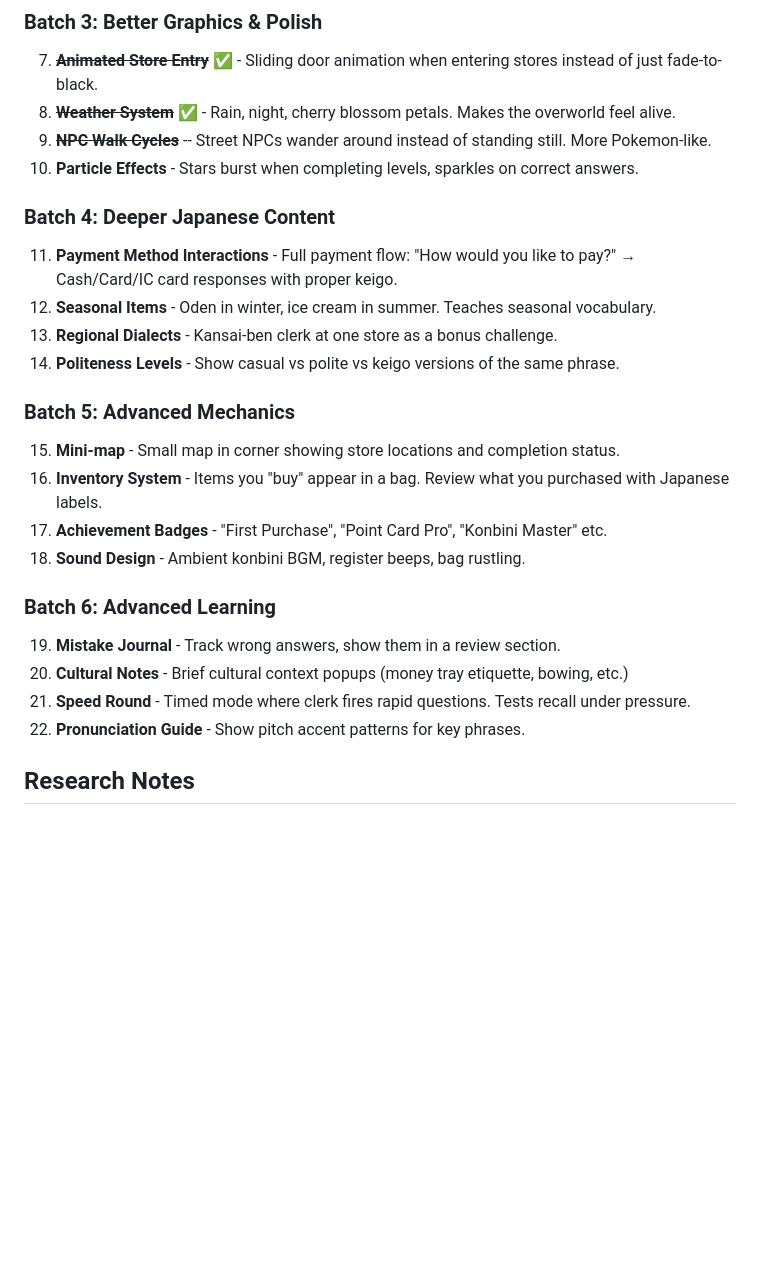
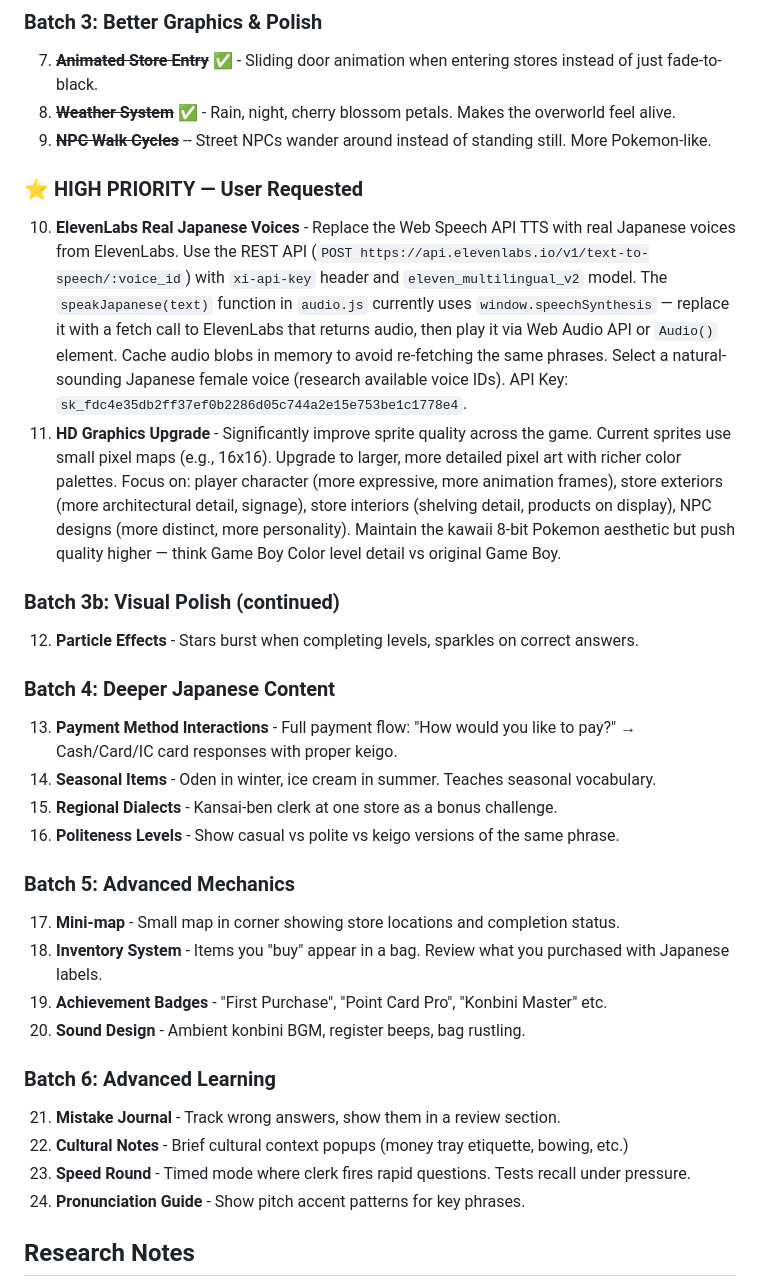
Before and after one commit to theNetworkChuck/konbini-quest, a Markdown page: docs/improvement-backlog.md, the part around the change. Rendered like a GitHub page; blank space fills up the shorter version.

Commit message:
docs: prioritize ElevenLabs voices and HD graphics in backlog

```diff
--- a/docs/improvement-backlog.md
+++ b/docs/improvement-backlog.md
@@ -16,25 +16,31 @@
 7. ~~**Animated Store Entry**~~ ✅ - Sliding door animation when entering stores instead of just fade-to-black.
 8. ~~**Weather System**~~ ✅ - Rain, night, cherry blossom petals. Makes the overworld feel alive.
 9. ~~**NPC Walk Cycles**~~ -- Street NPCs wander around instead of standing still. More Pokemon-like.
-10. **Particle Effects** - Stars burst when completing levels, sparkles on correct answers.
+
+### ⭐ HIGH PRIORITY — User Requested
+10. **ElevenLabs Real Japanese Voices** - Replace the Web Speech API TTS with real Japanese voices from ElevenLabs. Use the REST API (`POST https://api.elevenlabs.io/v1/text-to-speech/:voice_id`) with `xi-api-key` header and `eleven_multilingual_v2` model. The `speakJapanese(text)` function in `audio.js` currently uses `window.speechSynthesis` — replace it with a fetch call to ElevenLabs that returns audio, then play it via Web Audio API or `Audio()` element. Cache audio blobs in memory to avoid re-fetching the same phrases. Select a natural-sounding Japanese female voice (research available voice IDs). API Key: `sk_fdc4e35db2ff37ef0b2286d05c744a2e15e753be1c1778e4`.
+11. **HD Graphics Upgrade** - Significantly improve sprite quality across the game. Current sprites use small pixel maps (e.g., 16x16). Upgrade to larger, more detailed pixel art with richer color palettes. Focus on: player character (more expressive, more animation frames), store exteriors (more architectural detail, signage), store interiors (shelving detail, products on display), NPC designs (more distinct, more personality). Maintain the kawaii 8-bit Pokemon aesthetic but push quality higher — think Game Boy Color level detail vs original Game Boy.
+
+### Batch 3b: Visual Polish (continued)
+12. **Particle Effects** - Stars burst when completing levels, sparkles on correct answers.
 
 ### Batch 4: Deeper Japanese Content
-11. **Payment Method Interactions** - Full payment flow: "How would you like to pay?" → Cash/Card/IC card responses with proper keigo.
-12. **Seasonal Items** - Oden in winter, ice cream in summer. Teaches seasonal vocabulary.
-13. **Regional Dialects** - Kansai-ben clerk at one store as a bonus challenge.
-14. **Politeness Levels** - Show casual vs polite vs keigo versions of the same phrase.
+13. **Payment Method Interactions** - Full payment flow: "How would you like to pay?" → Cash/Card/IC card responses with proper keigo.
+14. **Seasonal Items** - Oden in winter, ice cream in summer. Teaches seasonal vocabulary.
+15. **Regional Dialects** - Kansai-ben clerk at one store as a bonus challenge.
+16. **Politeness Levels** - Show casual vs polite vs keigo versions of the same phrase.
 
 ### Batch 5: Advanced Mechanics
-15. **Mini-map** - Small map in corner showing store locations and completion status.
-16. **Inventory System** - Items you "buy" appear in a bag. Review what you purchased with Japanese labels.
-17. **Achievement Badges** - "First Purchase", "Point Card Pro", "Konbini Master" etc.
-18. **Sound Design** - Ambient konbini BGM, register beeps, bag rustling.
+17. **Mini-map** - Small map in corner showing store locations and completion status.
+18. **Inventory System** - Items you "buy" appear in a bag. Review what you purchased with Japanese labels.
+19. **Achievement Badges** - "First Purchase", "Point Card Pro", "Konbini Master" etc.
+20. **Sound Design** - Ambient konbini BGM, register beeps, bag rustling.
 
 ### Batch 6: Advanced Learning
-19. **Mistake Journal** - Track wrong answers, show them in a review section.
-20. **Cultural Notes** - Brief cultural context popups (money tray etiquette, bowing, etc.)
-21. **Speed Round** - Timed mode where clerk fires rapid questions. Tests recall under pressure.
-22. **Pronunciation Guide** - Show pitch accent patterns for key phrases.
+21. **Mistake Journal** - Track wrong answers, show them in a review section.
+22. **Cultural Notes** - Brief cultural context popups (money tray etiquette, bowing, etc.)
+23. **Speed Round** - Timed mode where clerk fires rapid questions. Tests recall under pressure.
+24. **Pronunciation Guide** - Show pitch accent patterns for key phrases.
 
 ## Research Notes
 - Flow Theory: 7 key elements for educational game engagement - learning goals, immediate feedback, adaptive challenge, control/autonomy, concentration, rewards, sensory immersion
```
